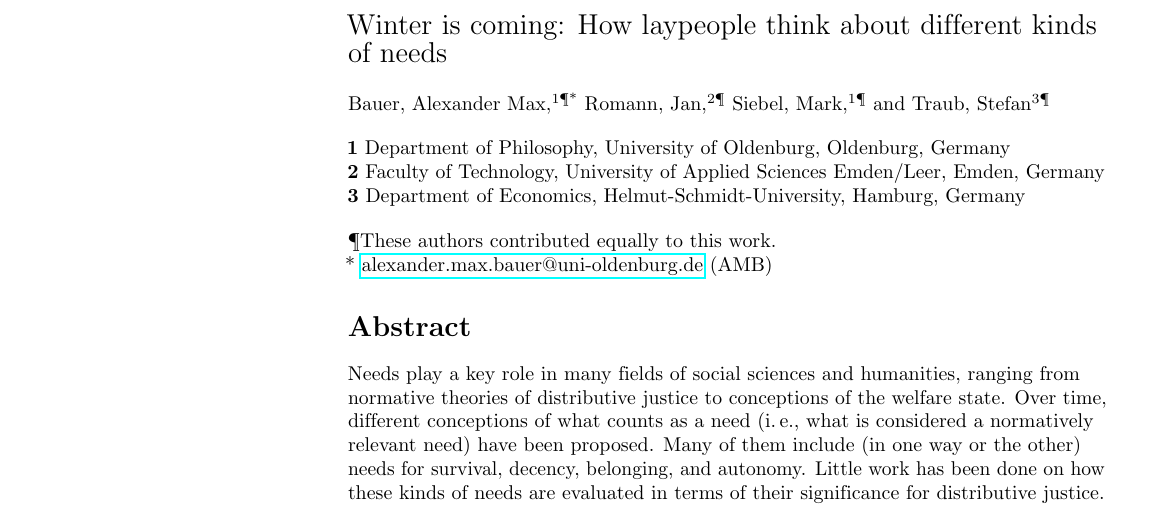
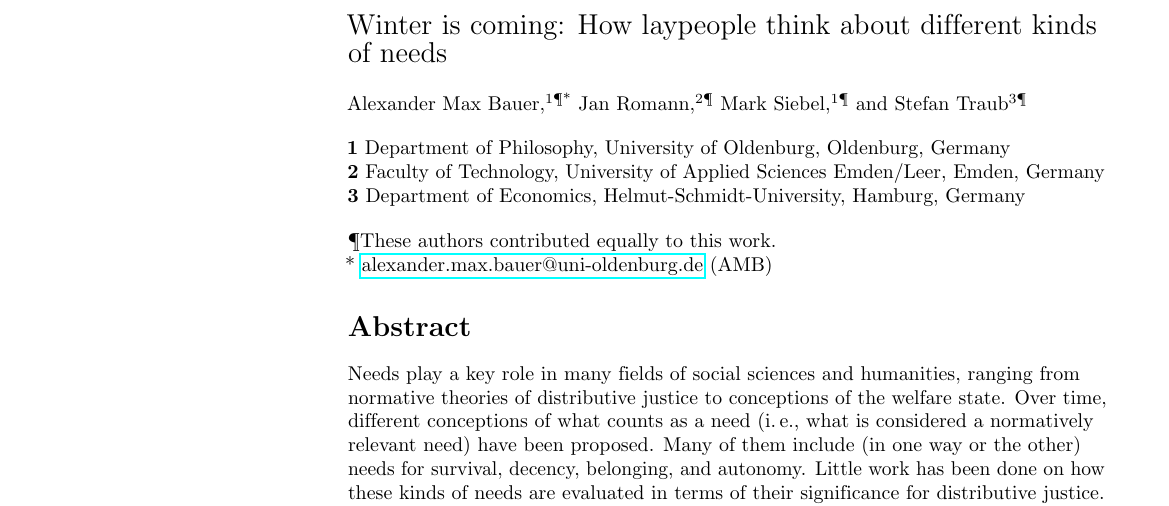
Before and after one commit to alephmembeth/need-kinds, a LaTeX document (preprint/need_kinds.tex): part of page 1 of 32, cut so that both start at the same text. Compiled offline with pdfLaTeX.

Commit message:
Update preprint

```diff
--- a/preprint/need_kinds.tex
+++ b/preprint/need_kinds.tex
@@ -79,10 +79,10 @@
 }
 \newline
 \\
-Bauer, Alexander Max,\textsuperscript{1\P*}
-Romann, Jan,\textsuperscript{2\P}
-Siebel, Mark,\textsuperscript{1\P}
-and Traub, Stefan\textsuperscript{3\P}
+Alexander Max Bauer,\textsuperscript{1\P*}
+Jan Romann,\textsuperscript{2\P}
+Mark Siebel,\textsuperscript{1\P}
+and Stefan Traub\textsuperscript{3\P}
 \\
 \bigskip
 \textbf{1} Department of Philosophy, University of Oldenburg, Oldenburg, Germany
```
